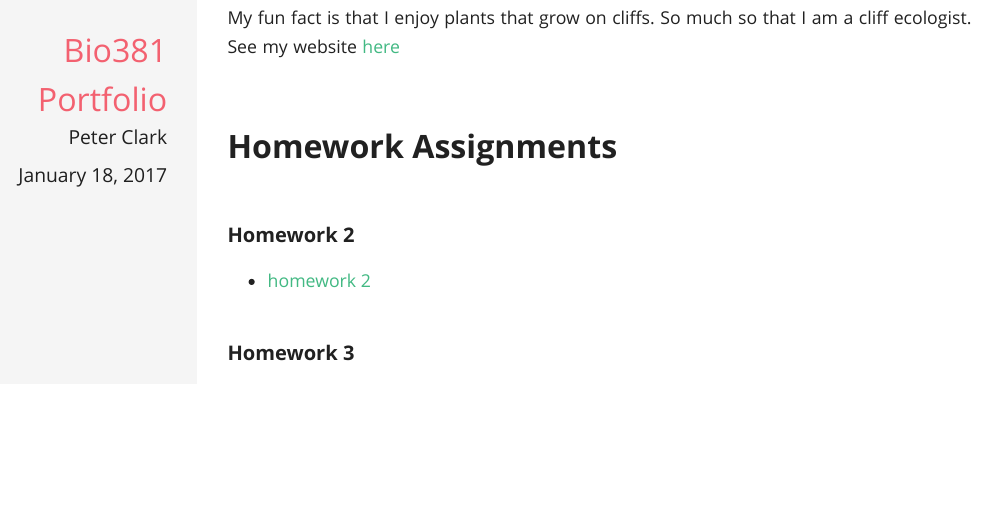
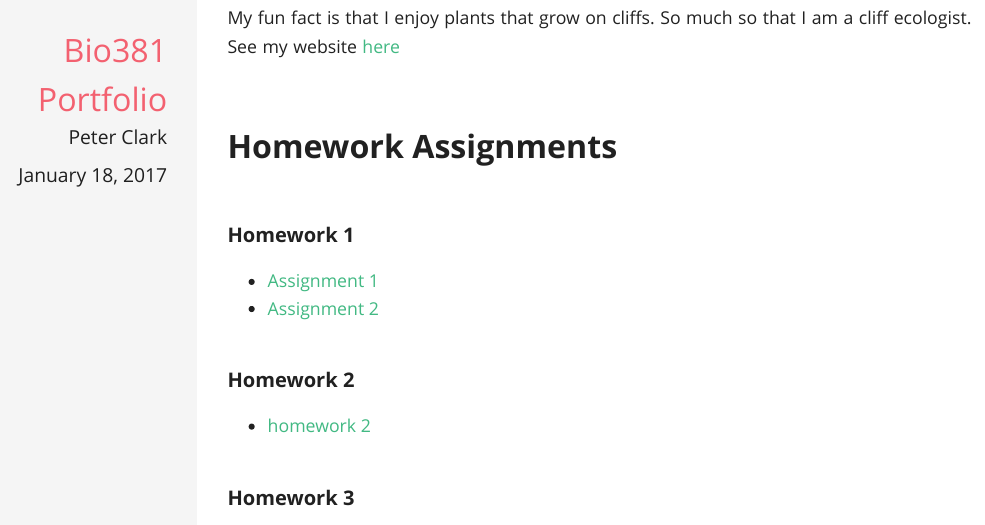
Before and after one commit to Peat-Clark/BIO381, an R Markdown document (index.Rmd): the page in a window 1100 px wide, from 300 px down. The pictures show the output file index.html that the author committed with the source, opened offline.

Commit message:
changed assigbment 1 location

```diff
--- a/index.Rmd
+++ b/index.Rmd
@@ -18,9 +18,14 @@ My fun fact is that I enjoy plants that grow on cliffs. So much so that I am a c
 
 #Homework Assignments
 
+####Homework 1
+
+  * [Assignment 1](test.html)
+  * [Assignment 2](http://www.cliffecology.com)
+
 ####Homework 2
 
-* [homework 2](Homework02.html)
+  * [homework 2](Homework02.html)
 
 ####Homework 3
   * [Typhora Flowchart](Homework3Flowchart2.html)
```
Also changed, not shown: index.html, index.Rmd (5 more changed lines).
